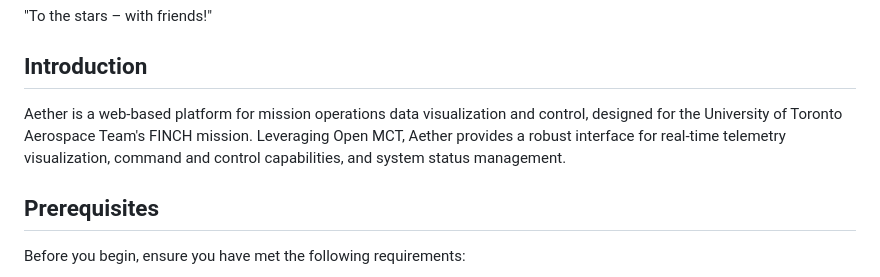
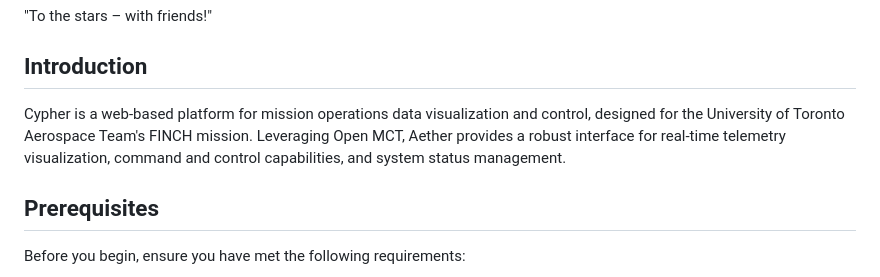
Before and after one commit to utat-ss/Cypher, a Markdown page: README.md, the part around the change. Rendered like a GitHub page.

```diff
--- a/README.md
+++ b/README.md
@@ -14,7 +14,7 @@ Welcome to Cypher, the mission control software for the University of Toronto Ae
 ## Introduction
 
 
-Aether is a web-based platform for mission operations data visualization and control, designed for the University of Toronto Aerospace Team's FINCH mission.  Leveraging Open MCT, Aether provides a robust interface for real-time telemetry visualization, command and control capabilities, and system status management.
+Cypher is a web-based platform for mission operations data visualization and control, designed for the University of Toronto Aerospace Team's FINCH mission.  Leveraging Open MCT, Aether provides a robust interface for real-time telemetry visualization, command and control capabilities, and system status management.
 
 
 ## Prerequisites
```
